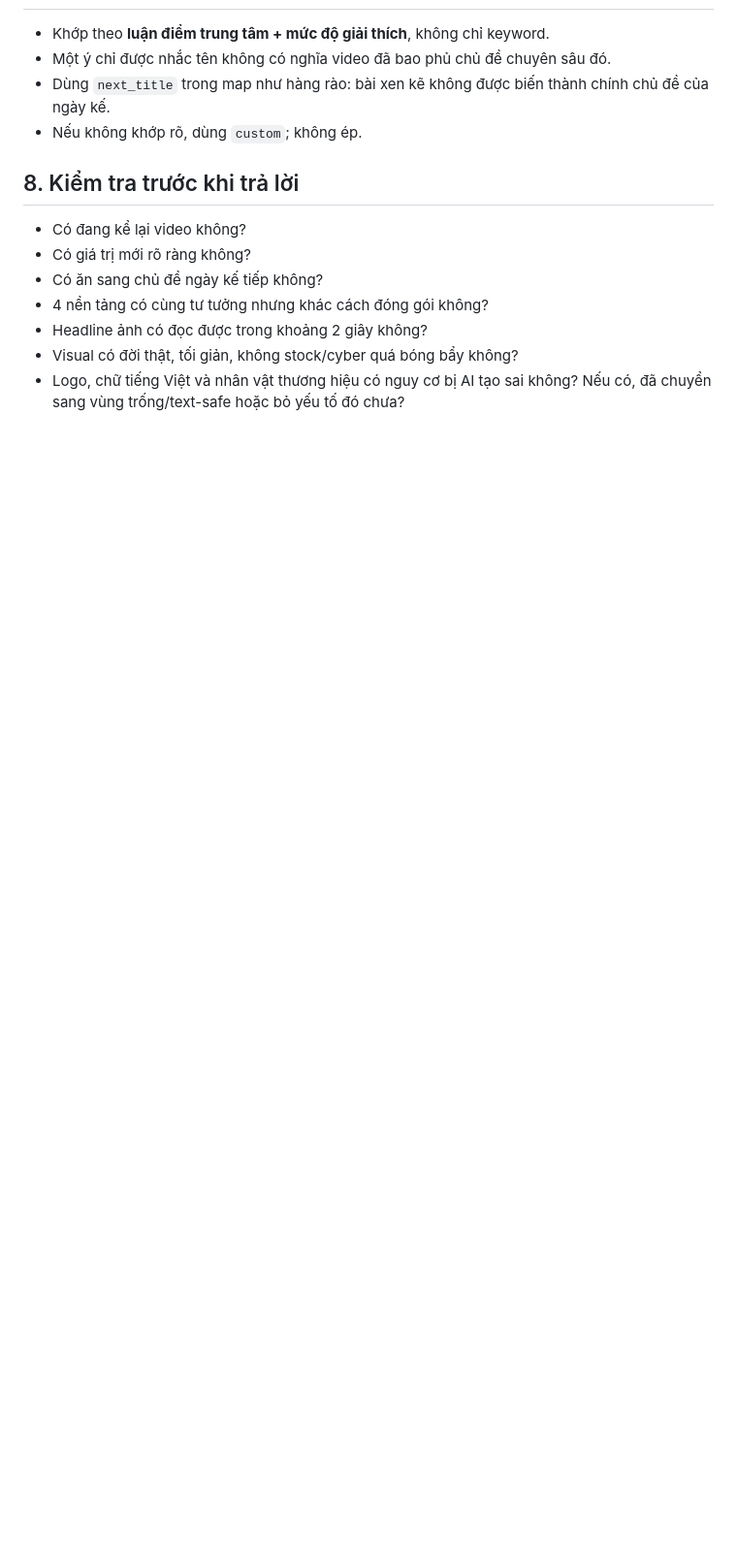
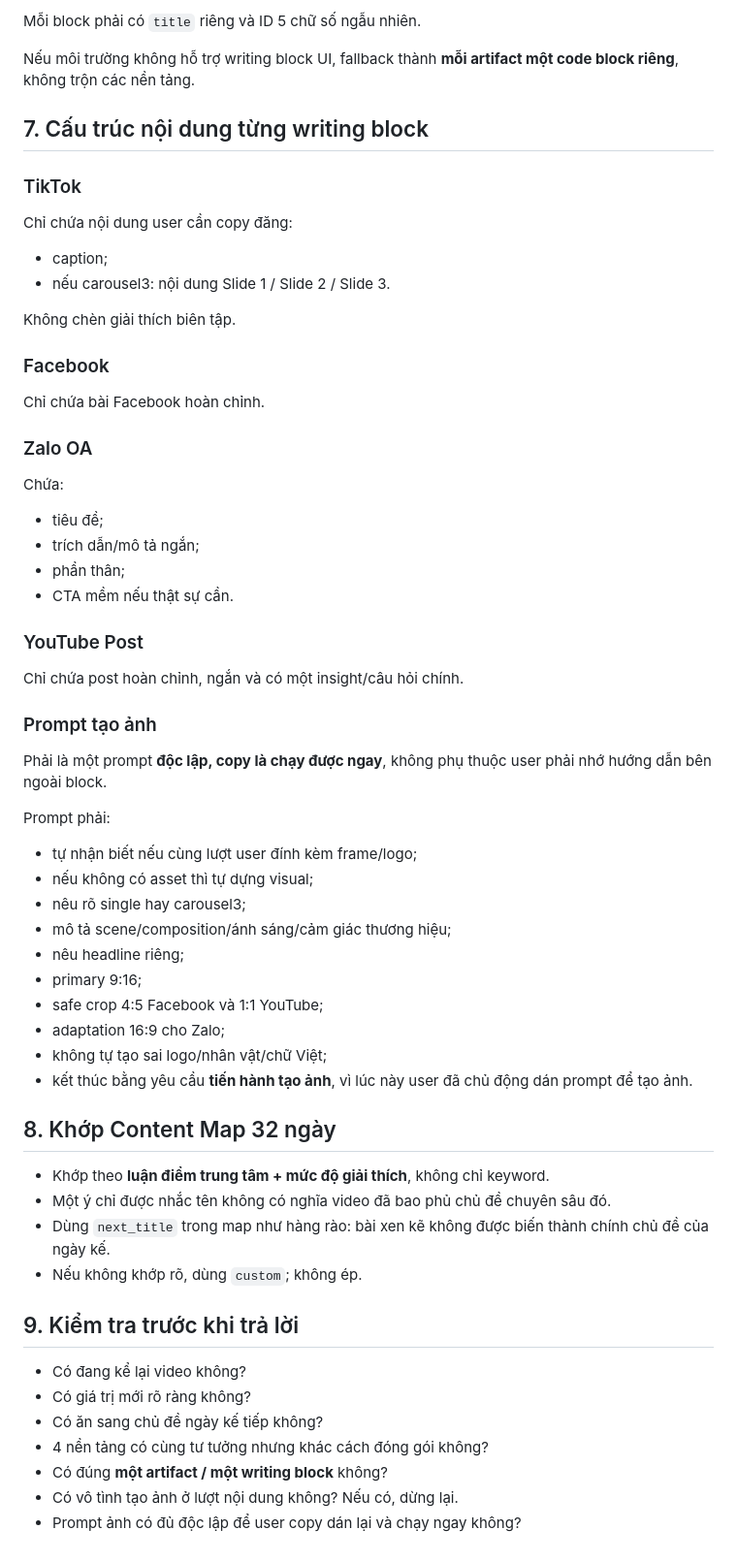
Before and after one commit to quoctran-2608/skill_Tao_baiviet_tu_kichban_ketoandieutam, a Markdown page: SKILL.md, the part around one of its changes. Shown at 97% size. Rendered like a GitHub page; blank space fills up the shorter version.

```diff
--- a/SKILL.md
+++ b/SKILL.md
@@ -112,15 +128,57 @@ Nếu môi trường hỗ trợ tạo/chỉnh ảnh mà không làm mất phần
+Mỗi block phải có `title` riêng và ID 5 chữ số ngẫu nhiên.
+
+Nếu môi trường không hỗ trợ writing block UI, fallback thành **mỗi artifact một code block riêng**, không trộn các nền tảng.
+
+## 7. Cấu trúc nội dung từng writing block
+
+### TikTok
+Chỉ chứa nội dung user cần copy đăng:
+- caption;
+- nếu carousel3: nội dung Slide 1 / Slide 2 / Slide 3.
+
+Không chèn giải thích biên tập.
+
+### Facebook
+Chỉ chứa bài Facebook hoàn chỉnh.
+
+### Zalo OA
+Chứa:
+- tiêu đề;
+- trích dẫn/mô tả ngắn;
+- phần thân;
+- CTA mềm nếu thật sự cần.
+
+### YouTube Post
+Chỉ chứa post hoàn chỉnh, ngắn và có một insight/câu hỏi chính.
+
+### Prompt tạo ảnh
+Phải là một prompt **độc lập, copy là chạy được ngay**, không phụ thuộc user phải nhớ hướng dẫn bên ngoài block.
+
+Prompt phải:
+- tự nhận biết nếu cùng lượt user đính kèm frame/logo;
+- nếu không có asset thì tự dựng visual;
+- nêu rõ single hay carousel3;
+- mô tả scene/composition/ánh sáng/cảm giác thương hiệu;
+- nêu headline riêng;
+- primary 9:16;
+- safe crop 4:5 Facebook và 1:1 YouTube;
+- adaptation 16:9 cho Zalo;
+- không tự tạo sai logo/nhân vật/chữ Việt;
+- kết thúc bằng yêu cầu **tiến hành tạo ảnh**, vì lúc này user đã chủ động dán prompt để tạo ảnh.
+
+## 8. Khớp Content Map 32 ngày
 
 - Khớp theo **luận điểm trung tâm + mức độ giải thích**, không chỉ keyword.
 - Một ý chỉ được nhắc tên không có nghĩa video đã bao phủ chủ đề chuyên sâu đó.
 - Dùng `next_title` trong map như hàng rào: bài xen kẽ không được biến thành chính chủ đề của ngày kế.
 - Nếu không khớp rõ, dùng `custom`; không ép.
 
-## 8. Kiểm tra trước khi trả lời
+## 9. Kiểm tra trước khi trả lời
 
 - Có đang kể lại video không?
 - Có giá trị mới rõ ràng không?
 - Có ăn sang chủ đề ngày kế tiếp không?
 - 4 nền tảng có cùng tư tưởng nhưng khác cách đóng gói không?
-- Headline ảnh có đọc được trong khoảng 2 giây không?
-- Visual có đời thật, tối giản, không stock/cyber quá bóng bẩy không?
-- Logo, chữ tiếng Việt và nhân vật thương hiệu có nguy cơ bị AI tạo sai không? Nếu có, đã chuyển sang vùng trống/text-safe hoặc bỏ yếu tố đó chưa?
+- Có đúng **một artifact / một writing block** không?
+- Có vô tình tạo ảnh ở lượt nội dung không? Nếu có, dừng lại.
+- Prompt ảnh có đủ độc lập để user copy dán lại và chạy ngay không?
```
Also changed, not shown: other parts of SKILL.md (+40 -24 lines).
